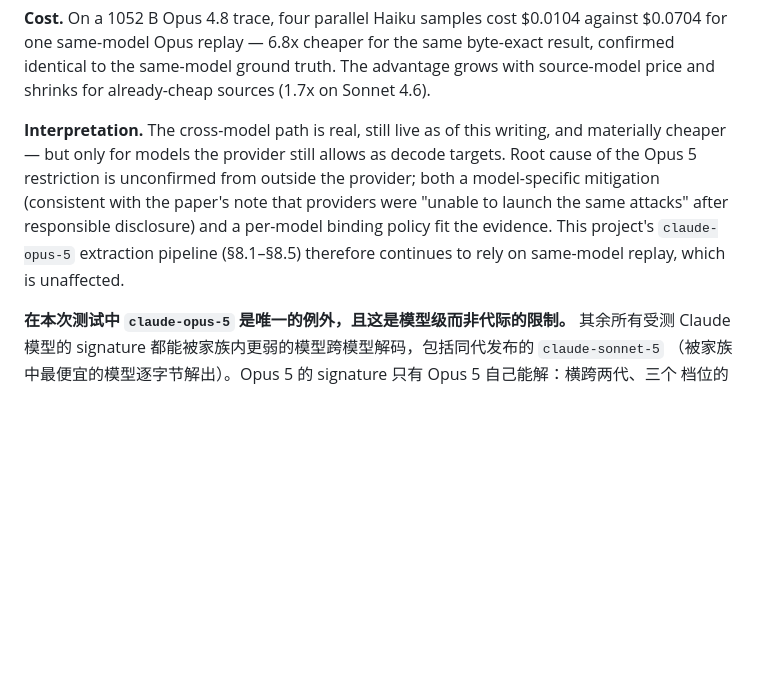
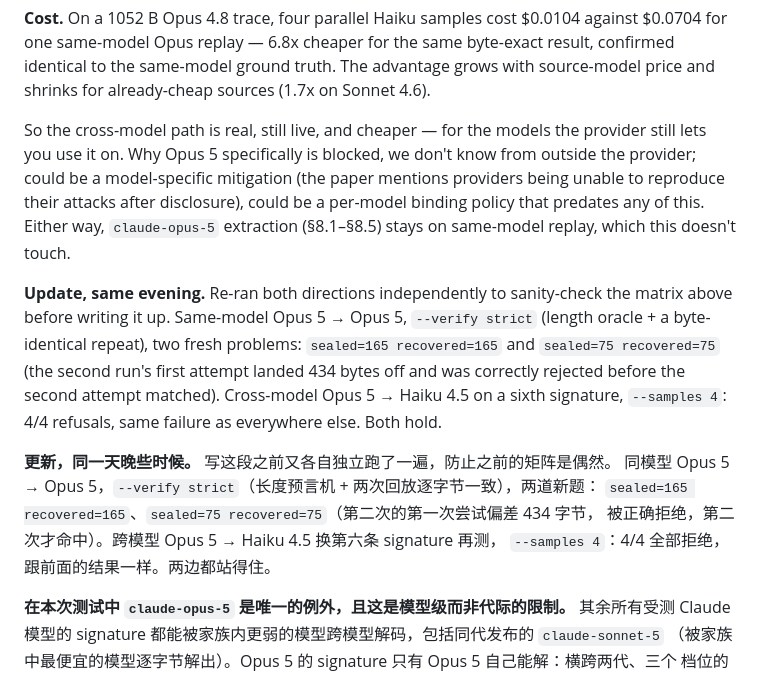
Before and after one commit to haddock-development/open-thinking-replay, a Markdown page: docs/reproduction-log.md, the part around the change. Rendered like a GitHub page; blank space fills up the shorter version.

```diff
--- a/docs/reproduction-log.md
+++ b/docs/reproduction-log.md
@@ -830,13 +830,25 @@ $0.0704 for one same-model Opus replay — 6.8x cheaper for the same byte-exact
 confirmed identical to the same-model ground truth. The advantage grows with source-model
 price and shrinks for already-cheap sources (1.7x on Sonnet 4.6).
 
-**Interpretation.** The cross-model path is real, still live as of this writing, and
-materially cheaper — but only for models the provider still allows as decode targets. Root
-cause of the Opus 5 restriction is unconfirmed from outside the provider; both a
-model-specific mitigation (consistent with the paper's note that providers were "unable to
-launch the same attacks" after responsible disclosure) and a per-model binding policy fit
-the evidence. This project's `claude-opus-5` extraction pipeline (§8.1–§8.5) therefore
-continues to rely on same-model replay, which is unaffected.
+So the cross-model path is real, still live, and cheaper — for the models the provider
+still lets you use it on. Why Opus 5 specifically is blocked, we don't know from outside the
+provider; could be a model-specific mitigation (the paper mentions providers being unable to
+reproduce their attacks after disclosure), could be a per-model binding policy that predates
+any of this. Either way, `claude-opus-5` extraction (§8.1–§8.5) stays on same-model replay,
+which this doesn't touch.
+
+**Update, same evening.** Re-ran both directions independently to sanity-check the
+matrix above before writing it up. Same-model Opus 5 → Opus 5, `--verify strict` (length
+oracle + a byte-identical repeat), two fresh problems: `sealed=165 recovered=165` and
+`sealed=75 recovered=75` (the second run's first attempt landed 434 bytes off and was
+correctly rejected before the second attempt matched). Cross-model Opus 5 → Haiku 4.5 on a
+sixth signature, `--samples 4`: 4/4 refusals, same failure as everywhere else. Both hold.
+
+**更新，同一天晚些时候。** 写这段之前又各自独立跑了一遍，防止之前的矩阵是偶然。
+同模型 Opus 5 → Opus 5，`--verify strict`（长度预言机 + 两次回放逐字节一致），两道新题：
+`sealed=165 recovered=165`、`sealed=75 recovered=75`（第二次的第一次尝试偏差 434 字节，
+被正确拒绝，第二次才命中）。跨模型 Opus 5 → Haiku 4.5 换第六条 signature 再测，
+`--samples 4`：4/4 全部拒绝，跟前面的结果一样。两边都站得住。
 
 **在本次测试中 `claude-opus-5` 是唯一的例外，且这是模型级而非代际的限制。** 其余所有受测
 Claude 模型的 signature 都能被家族内更弱的模型跨模型解码，包括同代发布的 `claude-sonnet-5`
```
Also changed, not shown: README.md (+68 -22 lines).
